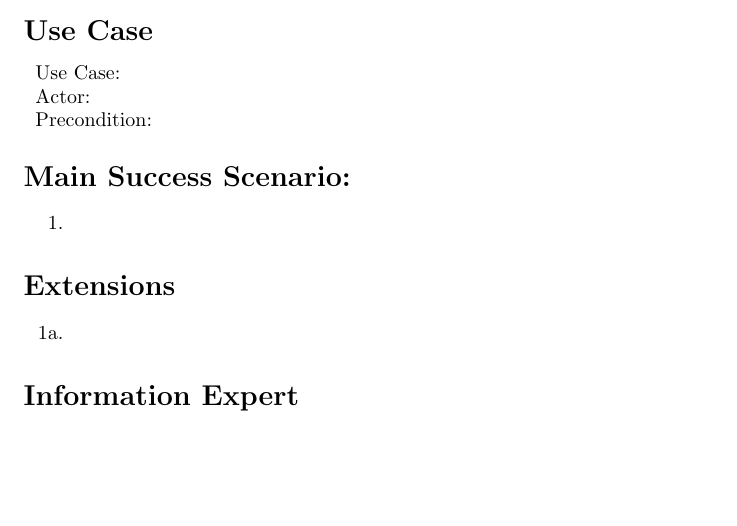
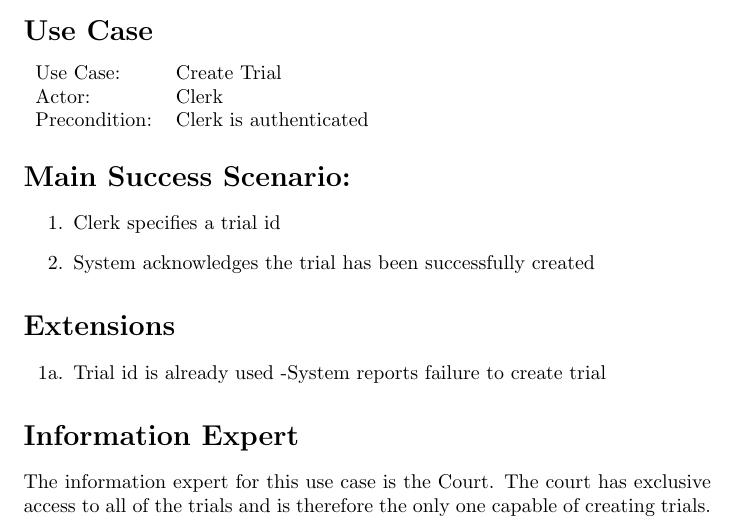
Before and after one commit to adamhammes/cs362, a LaTeX problem sheet (homework/homework-1/use-case-elaboration/create-trial.tex): part of the page, cut so that both start at the same text, the shorter picture padded with empty space. Compiled offline with pdfLaTeX.

Commit message:
closed #4

```diff
--- a/homework/homework-1/use-case-elaboration/create-trial.tex
+++ b/homework/homework-1/use-case-elaboration/create-trial.tex
@@ -10,22 +10,24 @@
 
 \section*{Use Case}
 \begin{tabular}{l l}
-  Use Case:     & \\
-  Actor:        & \\
-  Precondition: & \\
+  Use Case:     &  Create Trial            \\
+  Actor:        &  Clerk                   \\
+  Precondition: &  Clerk is authenticated  \\
 \end{tabular}
 
 \section*{Main Success Scenario:}
 \begin{enumerate}
-  \item
+   \item Clerk specifies a trial id
+   \item System acknowledges the trial has been successfully created
 \end{enumerate}
 
 \section*{Extensions}
 \begin{itemize}
-  \item [1a.]
-
+  \item [1a.] Trial id is already used
+       -System reports failure to create trial
 \end{itemize}
 
 \section*{Information Expert}
+The information expert for this use case is the Court. The court has exclusive access to all of the trials and is therefore the only one capable of creating trials.
 
 \end{document}
```
